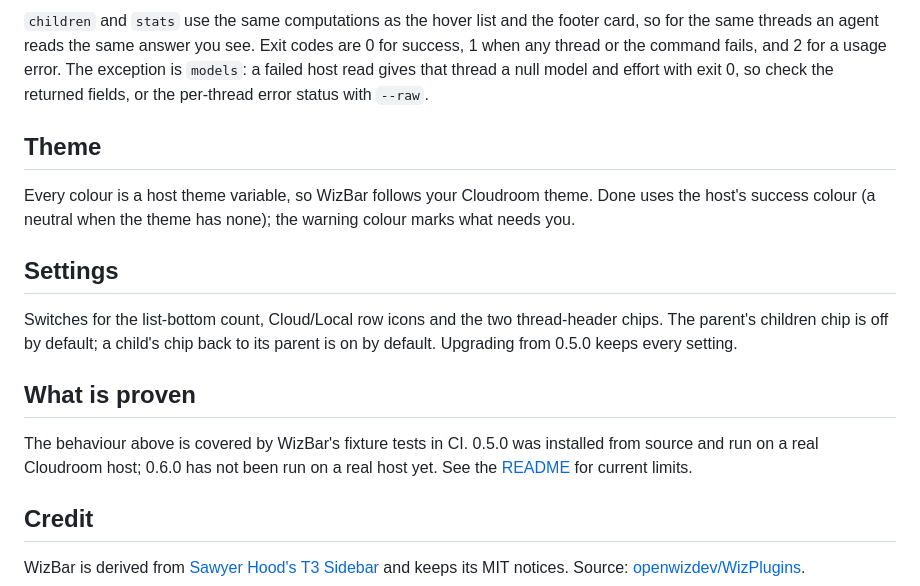
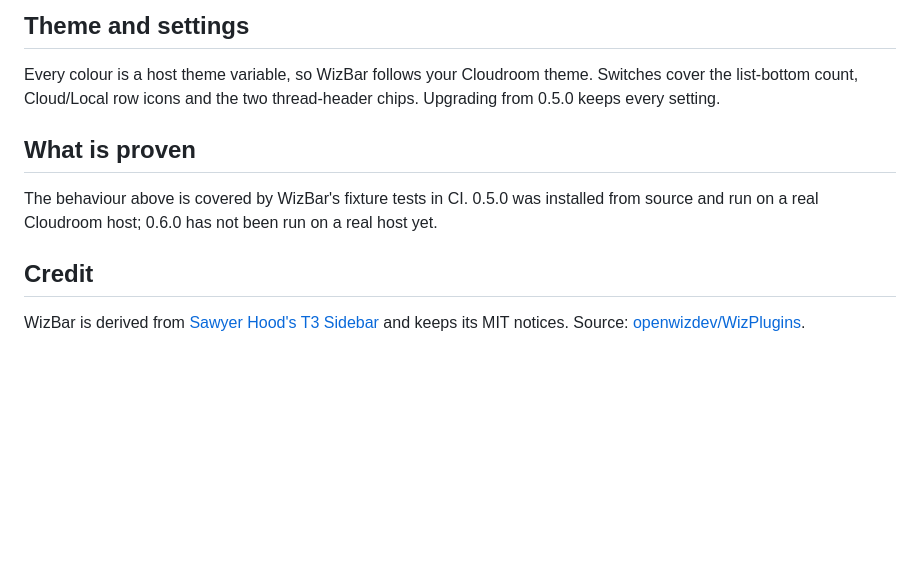
Before and after one commit to openwizdev/WizPlugins, a Markdown page: marketplace/overview/wizbar.md, the part around one of its changes. Rendered like a GitHub page; blank space fills up the shorter version.

```diff
--- a/marketplace/overview/wizbar.md
+++ b/marketplace/overview/wizbar.md
@@ -48,17 +24,11 @@ wizbar models <id>... [--raw] [--json]
 
-`children` and `stats` use the same computations as the hover list and the footer card, so for the same threads an agent reads the same answer you see. Exit codes are 0 for success, 1 when any thread or the command fails, and 2 for a usage error. The exception is `models`: a failed host read gives that thread a null model and effort with exit 0, so check the returned fields, or the per-thread error status with `--raw`.
+## Theme and settings
 
-## Theme
-
-Every colour is a host theme variable, so WizBar follows your Cloudroom theme. Done uses the host's success colour (a neutral when the theme has none); the warning colour marks what needs you.
-
-## Settings
-
-Switches for the list-bottom count, Cloud/Local row icons and the two thread-header chips. The parent's children chip is off by default; a child's chip back to its parent is on by default. Upgrading from 0.5.0 keeps every setting.
+Every colour is a host theme variable, so WizBar follows your Cloudroom theme. Switches cover the list-bottom count, Cloud/Local row icons and the two thread-header chips. Upgrading from 0.5.0 keeps every setting.
 
 ## What is proven
 
-The behaviour above is covered by WizBar's fixture tests in CI. 0.5.0 was installed from source and run on a real Cloudroom host; 0.6.0 has not been run on a real host yet. See the [README](https://github.com/openwizdev/WizPlugins/tree/main/wizbar#readme) for current limits.
+The behaviour above is covered by WizBar's fixture tests in CI. 0.5.0 was installed from source and run on a real Cloudroom host; 0.6.0 has not been run on a real host yet.
 
 ## Credit
 
```
Also changed, not shown: other parts of marketplace/overview/wizbar.md (+8 -32 lines), changes/235.md (added, +3 -0 lines), docs/discovery/footer-capability.md (+1 -1 lines), wizbar/README.md (+7 -2 lines), marketplace/screenshots/wizbar/wizbar-0-6.png, 1 other file.
